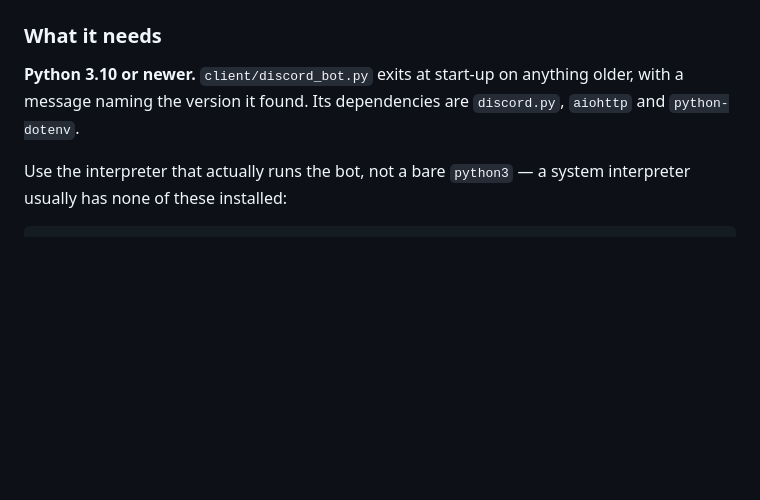
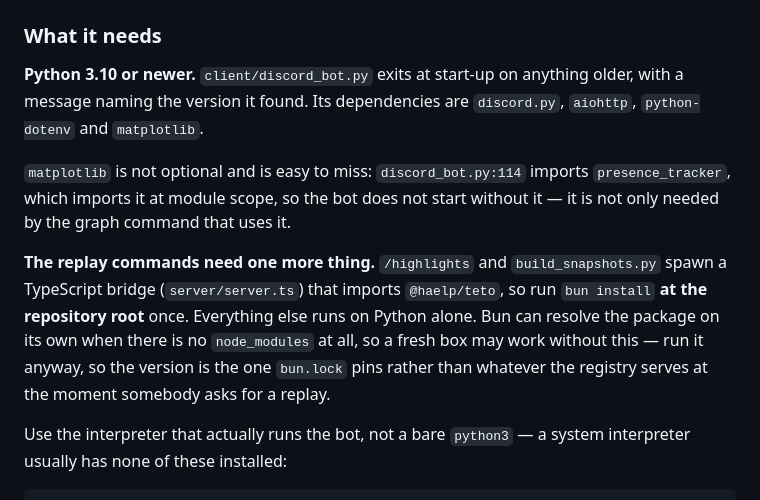
Before and after one commit to tetrisuci/BaronChairStair, a Markdown page: DEPLOY.md, the part around the change. Drawn GitHub-style; blank space fills up the shorter version.

Commit message:
docs: the bot needs matplotlib, and the replay commands need the bridge
Two omissions in the root DEPLOY.md, both the same shape as the one PR #20 just
fixed in the README — a dependency the quick path does not mention, which fails
later and somewhere else.

`matplotlib` is not optional. `discord_bot.py:114` imports `presence_tracker`,
which imports matplotlib at module scope, so the bot does not start without it.
Reading the file it is easy to conclude it is only wanted by the graph command;
it is not. Verified by importing the bot under the venv.

The replay commands need `bun install` at the repository ROOT, because
`server/server.ts` imports `@haelp/teto` and both consumers resolve the bridge
to the root `server/`, never `activity/`.

The note about running it anyway is deliberate. Reviewing #20 I found Bun
resolves the package with no `node_modules` present at all — I ran the repo's
package.json and bun.lock in an empty directory and the import succeeded without
one being created — so telling a deployer it will fail without `bun install`
would be false. The honest reason is version pinning: run it so the bridge uses
what bun.lock says rather than whatever the registry answers with mid-command.

```diff
--- a/DEPLOY.md
+++ b/DEPLOY.md
@@ -43,7 +43,19 @@ the half worth having your full attention.
 
 **Python 3.10 or newer.** `client/discord_bot.py` exits at start-up on anything older,
 with a message naming the version it found. Its dependencies are `discord.py`,
-`aiohttp` and `python-dotenv`.
+`aiohttp`, `python-dotenv` and `matplotlib`.
+
+`matplotlib` is not optional and is easy to miss: `discord_bot.py:114` imports
+`presence_tracker`, which imports it at module scope, so the bot does not start
+without it — it is not only needed by the graph command that uses it.
+
+**The replay commands need one more thing.** `/highlights` and
+`build_snapshots.py` spawn a TypeScript bridge (`server/server.ts`) that imports
+`@haelp/teto`, so run `bun install` **at the repository root** once. Everything
+else runs on Python alone. Bun can resolve the package on its own when there is
+no `node_modules` at all, so a fresh box may work without this — run it anyway,
+so the version is the one `bun.lock` pins rather than whatever the registry
+serves at the moment somebody asks for a replay.
 
 Use the interpreter that actually runs the bot, not a bare `python3` — a system
 interpreter usually has none of these installed:
```
